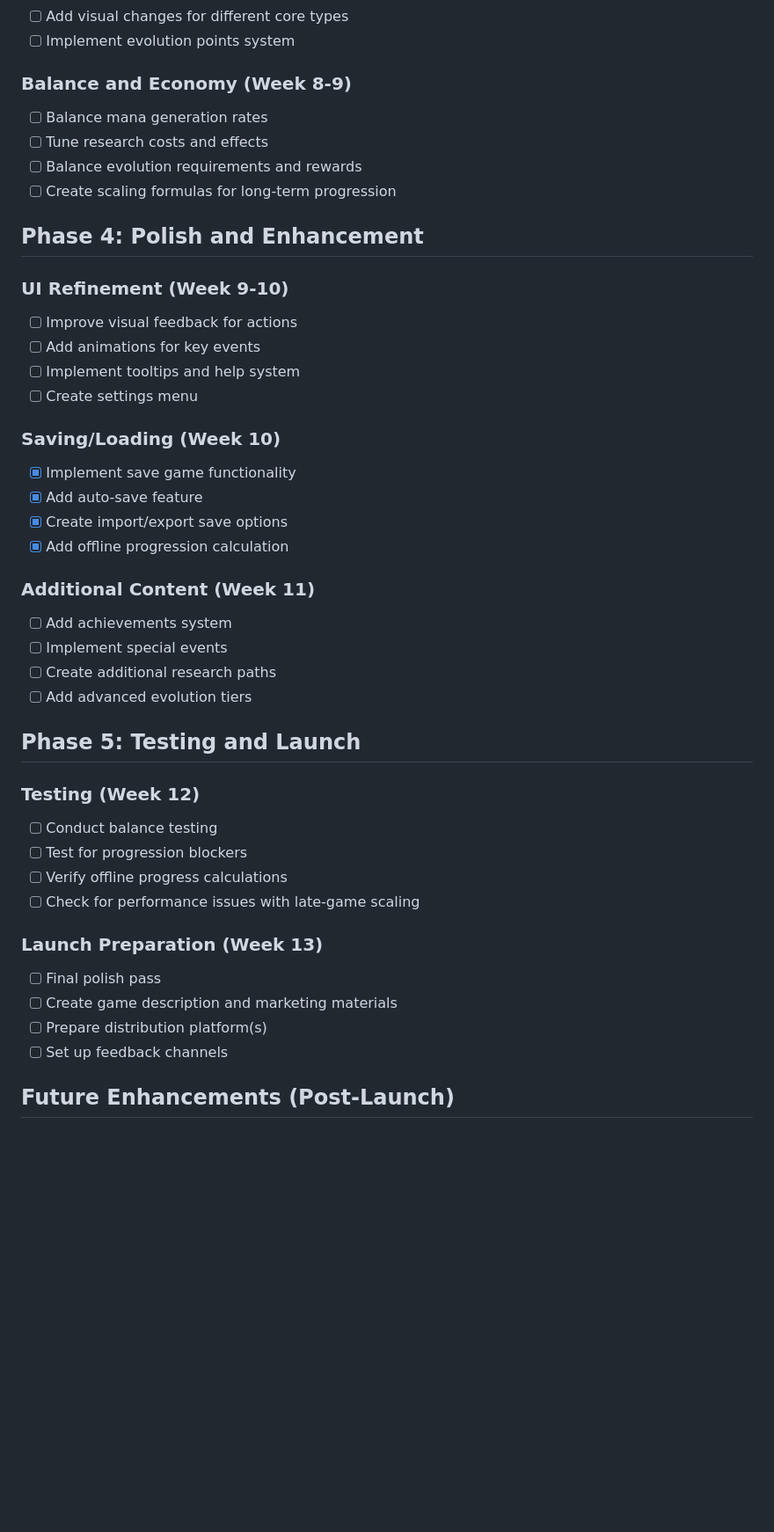
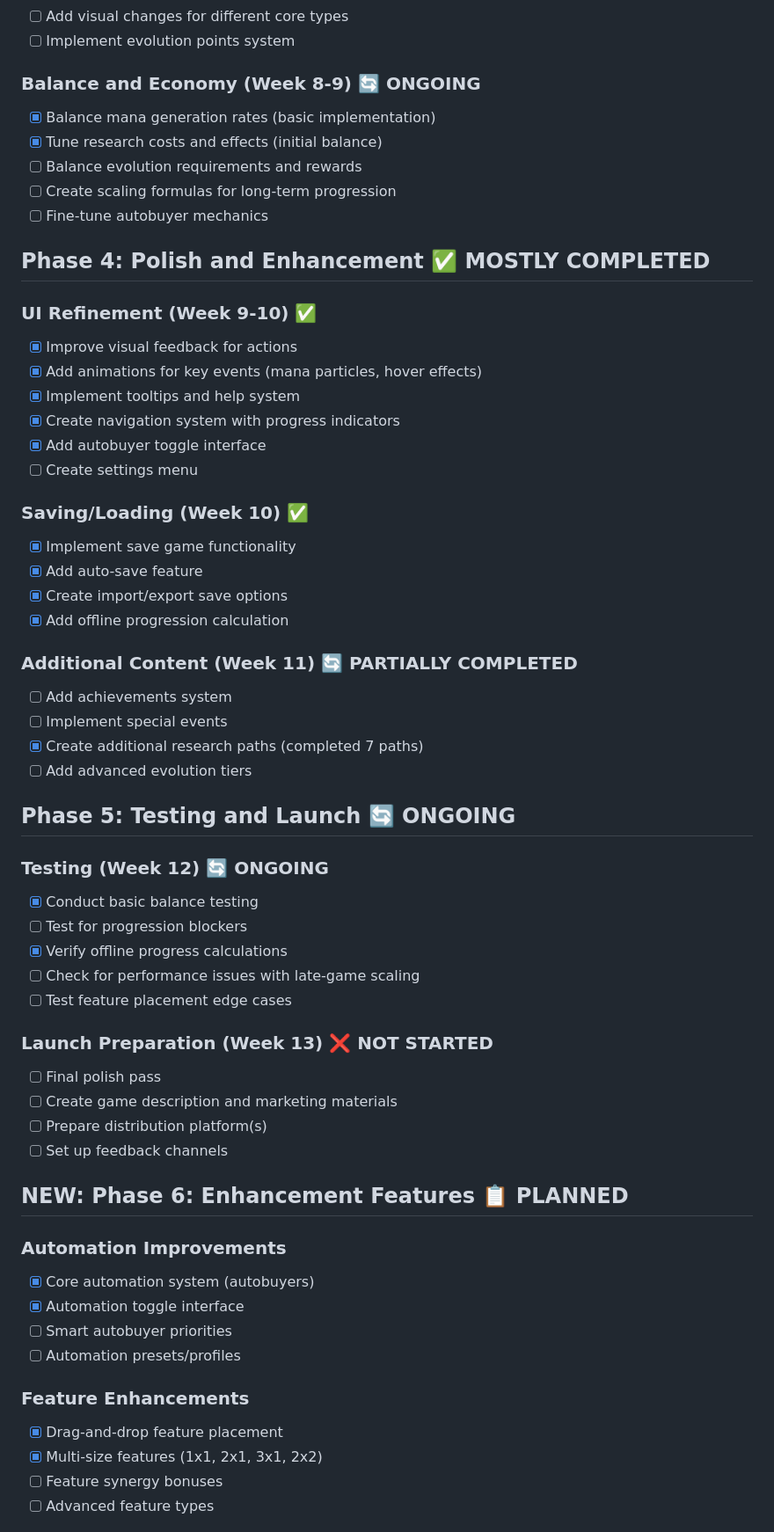
Before and after one commit to synapseinteractivellc/DungeonCoreIdle, a Markdown page: ImplementationPlan.md, the part around one of its changes. Shown at 88% size. Rendered like a GitHub page; blank space fills up the shorter version.

```diff
--- a/ImplementationPlan.md
+++ b/ImplementationPlan.md
@@ -62,44 +65,61 @@ This document outlines the development roadmap for Dungeon Core Idle, breaking d
 - [ ] Add visual changes for different core types
 - [ ] Implement evolution points system
 
-### Balance and Economy (Week 8-9)
-- [ ] Balance mana generation rates
-- [ ] Tune research costs and effects
+### Balance and Economy (Week 8-9) 🔄 ONGOING
+- [X] Balance mana generation rates (basic implementation)
+- [X] Tune research costs and effects (initial balance)
 - [ ] Balance evolution requirements and rewards
 - [ ] Create scaling formulas for long-term progression
+- [ ] Fine-tune autobuyer mechanics
 
-## Phase 4: Polish and Enhancement
+## Phase 4: Polish and Enhancement ✅ MOSTLY COMPLETED
 
-### UI Refinement (Week 9-10)
-- [ ] Improve visual feedback for actions
-- [ ] Add animations for key events
-- [ ] Implement tooltips and help system
+### UI Refinement (Week 9-10) ✅
+- [X] Improve visual feedback for actions
+- [X] Add animations for key events (mana particles, hover effects)
+- [X] Implement tooltips and help system
+- [X] Create navigation system with progress indicators
+- [X] Add autobuyer toggle interface
 - [ ] Create settings menu
 
-### Saving/Loading (Week 10)
+### Saving/Loading (Week 10) ✅
 - [X] Implement save game functionality
 - [X] Add auto-save feature
 - [X] Create import/export save options
 - [X] Add offline progression calculation
 
-### Additional Content (Week 11)
+### Additional Content (Week 11) 🔄 PARTIALLY COMPLETED
 - [ ] Add achievements system
 - [ ] Implement special events
-- [ ] Create additional research paths
+- [X] Create additional research paths (completed 7 paths)
 - [ ] Add advanced evolution tiers
 
-## Phase 5: Testing and Launch
+## Phase 5: Testing and Launch 🔄 ONGOING
 
-### Testing (Week 12)
-- [ ] Conduct balance testing
+### Testing (Week 12) 🔄 ONGOING
+- [X] Conduct basic balance testing
 - [ ] Test for progression blockers
-- [ ] Verify offline progress calculations
+- [X] Verify offline progress calculations
 - [ ] Check for performance issues with late-game scaling
+- [ ] Test feature placement edge cases
 
-### Launch Preparation (Week 13)
+### Launch Preparation (Week 13) ❌ NOT STARTED
 - [ ] Final polish pass
 - [ ] Create game description and marketing materials
 - [ ] Prepare distribution platform(s)
 - [ ] Set up feedback channels
 
-## Future Enhancements (Post-Launch)
+## NEW: Phase 6: Enhancement Features 📋 PLANNED
+
+### Automation Improvements
+- [X] Core automation system (autobuyers)
+- [X] Automation toggle interface
+- [ ] Smart autobuyer priorities
+- [ ] Automation presets/profiles
+
+### Feature Enhancements
+- [X] Drag-and-drop feature placement
+- [X] Multi-size features (1x1, 2x1, 3x1, 2x2)
+- [ ] Feature synergy bonuses
+- [ ] Advanced feature types
+
```
Also changed, not shown: other parts of ImplementationPlan.md (+75 -41 lines).
